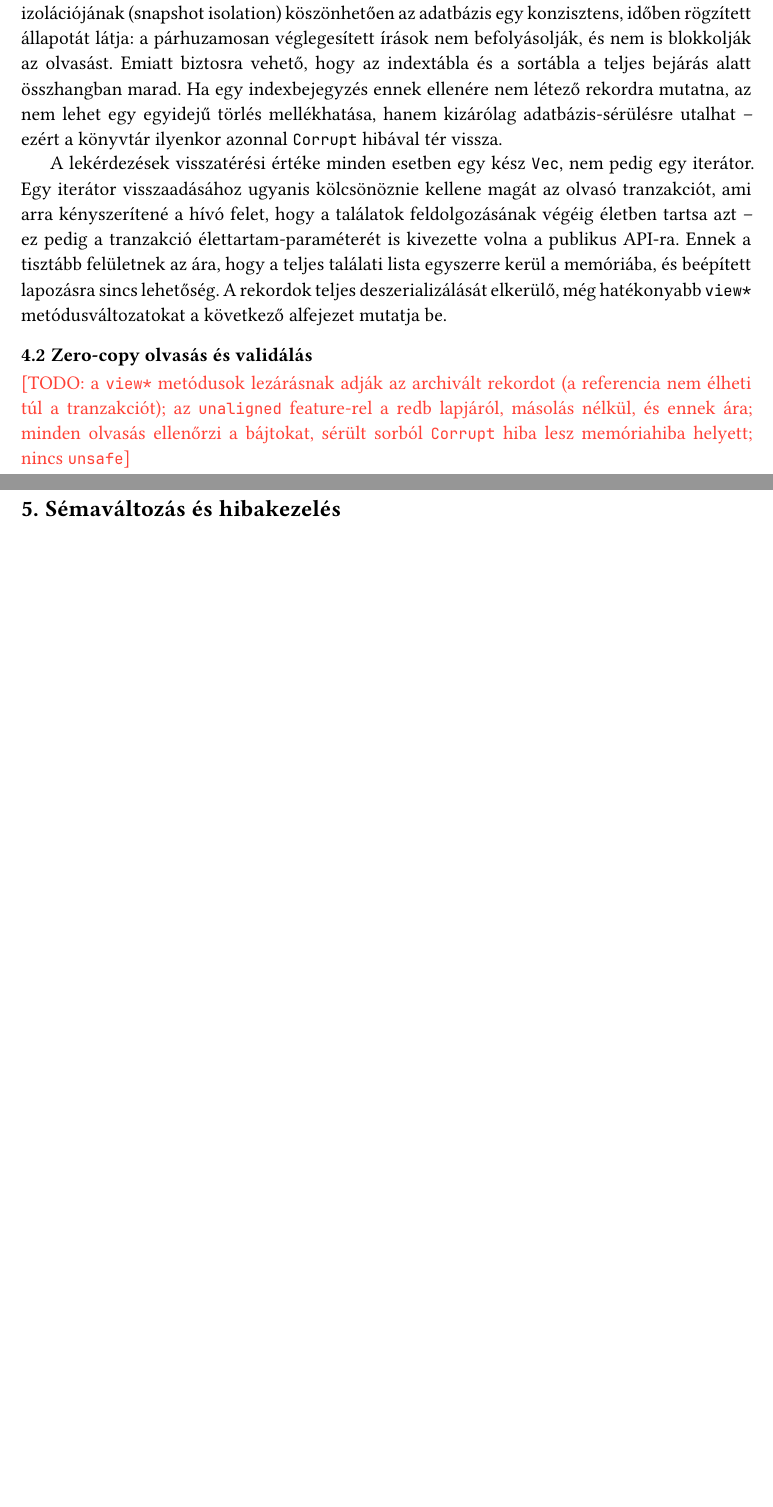
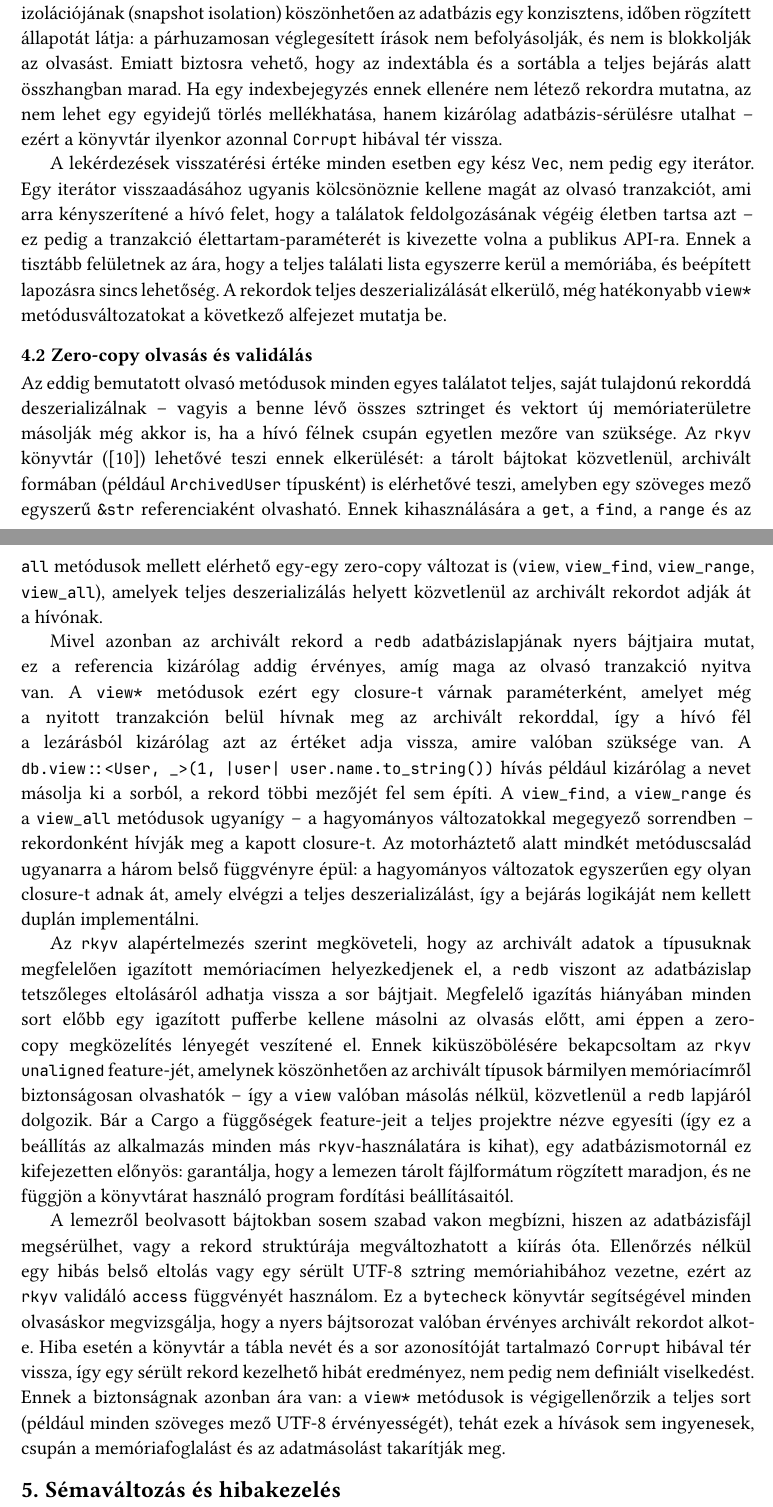
Before and after one commit to Zodey-hub/szakdolgozat, a Typst document (szakdolgozat.typ): two parts of pages 22 and 23 of 28, joined at a grey line, cut so that both start at the same text, the shorter picture padded with empty space. Compiled offline with Typst 0.15; a missing font is replaced by an installed copy or a similar font.

Commit message:
2.6 Zero-copy olvasás és validálás

```diff
--- a/szakdolgozat.typ
+++ b/szakdolgozat.typ
@@ -798,7 +798,26 @@ A rekordok teljes deszerializálását elkerülő, még hatékonyabb `view*` met
 
 === Zero-copy olvasás és validálás
 
-#todo[a `view*` metódusok lezárásnak adják az archivált rekordot (a referencia nem élheti túl a tranzakciót); az `unaligned` feature-rel a redb lapjáról, másolás nélkül, és ennek ára; minden olvasás ellenőrzi a bájtokat, sérült sorból `Corrupt` hiba lesz memóriahiba helyett; nincs `unsafe`]
+Az eddig bemutatott olvasó metódusok minden egyes találatot teljes, saját tulajdonú rekorddá deszerializálnak – vagyis a benne lévő összes sztringet és vektort új memóriaterületre másolják még akkor is, ha a hívó félnek csupán egyetlen mezőre van szüksége.
+Az `rkyv` könyvtár (@rkyv) lehetővé teszi ennek elkerülését: a tárolt bájtokat közvetlenül, archivált formában (például `ArchivedUser` típusként) is elérhetővé teszi, amelyben egy szöveges mező egyszerű `&str` referenciaként olvasható.
+Ennek kihasználására a `get`, a `find`, a `range` és az `all` metódusok mellett elérhető egy-egy zero-copy változat is (`view`, `view_find`, `view_range`, `view_all`), amelyek teljes deszerializálás helyett közvetlenül az archivált rekordot adják át a hívónak.
+
+Mivel azonban az archivált rekord a `redb` adatbázislapjának nyers bájtjaira mutat, ez a referencia kizárólag addig érvényes, amíg maga az olvasó tranzakció nyitva van.
+A `view*` metódusok ezért egy closure-t várnak paraméterként, amelyet még a nyitott tranzakción belül hívnak meg az archivált rekorddal, így a hívó fél a lezárásból kizárólag azt az értéket adja vissza, amire valóban szüksége van.
+A `db.view::<User, _>(1, |user| user.name.to_string())` hívás például kizárólag a nevet másolja ki a sorból, a rekord többi mezőjét fel sem építi.
+A `view_find`, a `view_range` és a `view_all` metódusok ugyanígy – a hagyományos változatokkal megegyező sorrendben – rekordonként hívják meg a kapott closure-t.
+Az motorháztető alatt mindkét metóduscsalád ugyanarra a három belső függvényre épül: a hagyományos változatok egyszerűen egy olyan closure-t adnak át, amely elvégzi a teljes deszerializálást, így a bejárás logikáját nem kellett duplán implementálni.
+
+Az `rkyv` alapértelmezés szerint megköveteli, hogy az archivált adatok a típusuknak megfelelően igazított memóriacímen helyezkedjenek el, a `redb` viszont az adatbázislap tetszőleges eltolásáról adhatja vissza a sor bájtjait.
+Megfelelő igazítás hiányában minden sort előbb egy igazított pufferbe kellene másolni az olvasás előtt, ami éppen a zero-copy megközelítés lényegét veszítené el.
+Ennek kiküszöbölésére bekapcsoltam az `rkyv` `unaligned` feature-jét, amelynek köszönhetően az archivált típusok bármilyen memóriacímről biztonságosan olvashatók – így a `view` valóban másolás nélkül, közvetlenül a `redb` lapjáról dolgozik.
+Bár a Cargo a függőségek feature-jeit a teljes projektre nézve egyesíti (így ez a beállítás az alkalmazás minden más `rkyv`-használatára is kihat), egy adatbázismotornál ez kifejezetten előnyös: garantálja, hogy a lemezen tárolt fájlformátum rögzített maradjon, és ne függjön a könyvtárat használó program fordítási beállításaitól.
+
+A lemezről beolvasott bájtokban sosem szabad vakon megbízni, hiszen az adatbázisfájl megsérülhet, vagy a rekord struktúrája megváltozhatott a kiírás óta.
+Ellenőrzés nélkül egy hibás belső eltolás vagy egy sérült UTF-8 sztring memóriahibához vezetne, ezért az `rkyv` validáló `access` függvényét használom.
+Ez a `bytecheck` könyvtár segítségével minden olvasáskor megvizsgálja, hogy a nyers bájtsorozat valóban érvényes archivált rekordot alkot-e.
+Hiba esetén a könyvtár a tábla nevét és a sor azonosítóját tartalmazó `Corrupt` hibával tér vissza, így egy sérült rekord kezelhető hibát eredményez, nem pedig nem definiált viselkedést.
+Ennek a biztonságnak azonban ára van: a `view*` metódusok is végigellenőrzik a teljes sort (például minden szöveges mező UTF-8 érvényességét), tehát ezek a hívások sem ingyenesek, csupán a memóriafoglalást és az adatmásolást takarítják meg.
 
 == Sémaváltozás és hibakezelés
 
```
